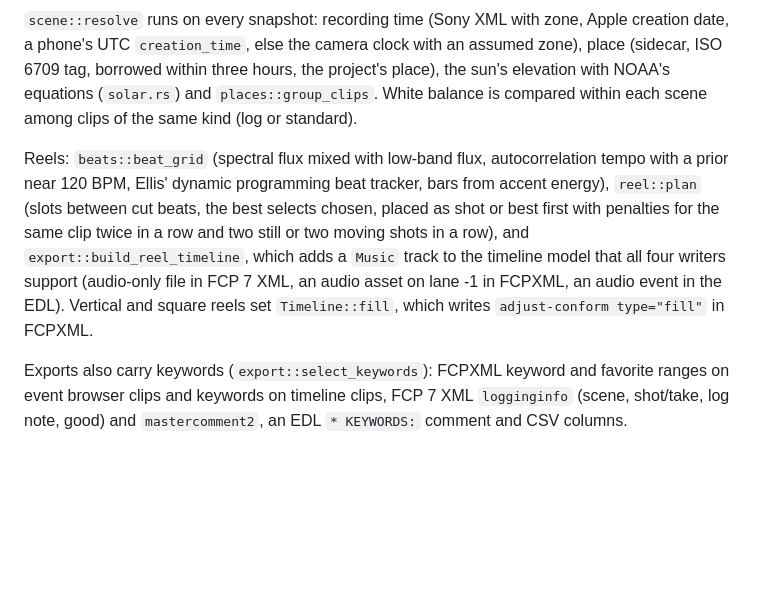
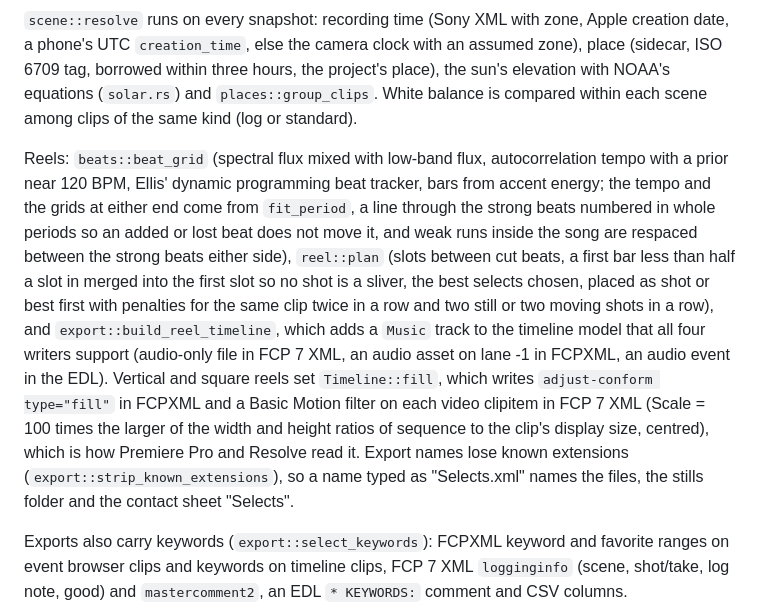
Before and after one commit to upham51/footage-selects, a Markdown page: DEVELOPMENT.md, the part around the change. GitHub-like rendering; blank space fills up the shorter version.

Commit message:
Describe the reel tempo fit, first shot and fill scaling in DEVELOPMENT.md
Co-Authored-By: Claude Opus 5.5 <noreply@anthropic.com>

```diff
--- a/DEVELOPMENT.md
+++ b/DEVELOPMENT.md
@@ -51,7 +51,7 @@ Hand calls (`selection::Mark`) are applied in `select_candidates_with` after the
 
 `scene::resolve` runs on every snapshot: recording time (Sony XML with zone, Apple creation date, a phone's UTC `creation_time`, else the camera clock with an assumed zone), place (sidecar, ISO 6709 tag, borrowed within three hours, the project's place), the sun's elevation with NOAA's equations (`solar.rs`) and `places::group_clips`. White balance is compared within each scene among clips of the same kind (log or standard).
 
-Reels: `beats::beat_grid` (spectral flux mixed with low-band flux, autocorrelation tempo with a prior near 120 BPM, Ellis' dynamic programming beat tracker, bars from accent energy), `reel::plan` (slots between cut beats, the best selects chosen, placed as shot or best first with penalties for the same clip twice in a row and two still or two moving shots in a row), and `export::build_reel_timeline`, which adds a `Music` track to the timeline model that all four writers support (audio-only file in FCP 7 XML, an audio asset on lane -1 in FCPXML, an audio event in the EDL). Vertical and square reels set `Timeline::fill`, which writes `adjust-conform type="fill"` in FCPXML.
+Reels: `beats::beat_grid` (spectral flux mixed with low-band flux, autocorrelation tempo with a prior near 120 BPM, Ellis' dynamic programming beat tracker, bars from accent energy; the tempo and the grids at either end come from `fit_period`, a line through the strong beats numbered in whole periods so an added or lost beat does not move it, and weak runs inside the song are respaced between the strong beats either side), `reel::plan` (slots between cut beats, a first bar less than half a slot in merged into the first slot so no shot is a sliver, the best selects chosen, placed as shot or best first with penalties for the same clip twice in a row and two still or two moving shots in a row), and `export::build_reel_timeline`, which adds a `Music` track to the timeline model that all four writers support (audio-only file in FCP 7 XML, an audio asset on lane -1 in FCPXML, an audio event in the EDL). Vertical and square reels set `Timeline::fill`, which writes `adjust-conform type="fill"` in FCPXML and a Basic Motion filter on each video clipitem in FCP 7 XML (Scale = 100 times the larger of the width and height ratios of sequence to the clip's display size, centred), which is how Premiere Pro and Resolve read it. Export names lose known extensions (`export::strip_known_extensions`), so a name typed as "Selects.xml" names the files, the stills folder and the contact sheet "Selects".
 
 Exports also carry keywords (`export::select_keywords`): FCPXML keyword and favorite ranges on event browser clips and keywords on timeline clips, FCP 7 XML `logginginfo` (scene, shot/take, log note, good) and `mastercomment2`, an EDL `* KEYWORDS:` comment and CSV columns. `ExportSettings::handles` pads each select, clamped halfway to the neighbouring select of the same clip; `SelectMeta::lead` and `tail` keep markers on the select itself.
 
```
